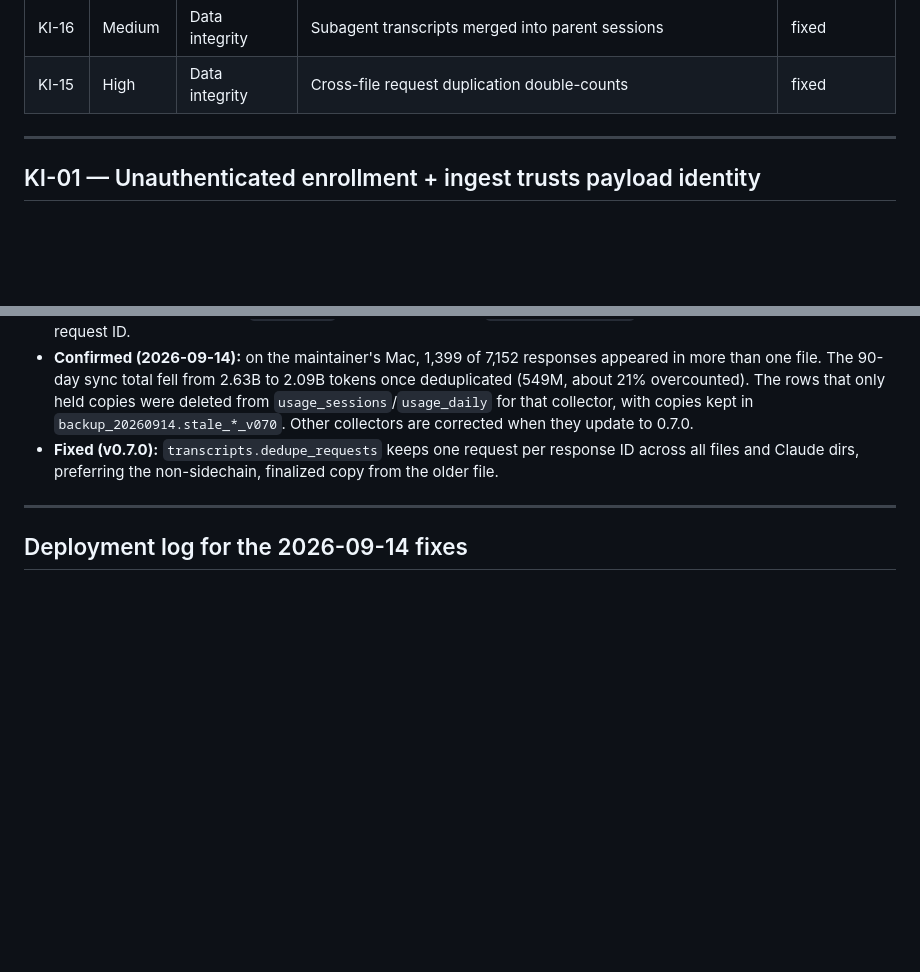
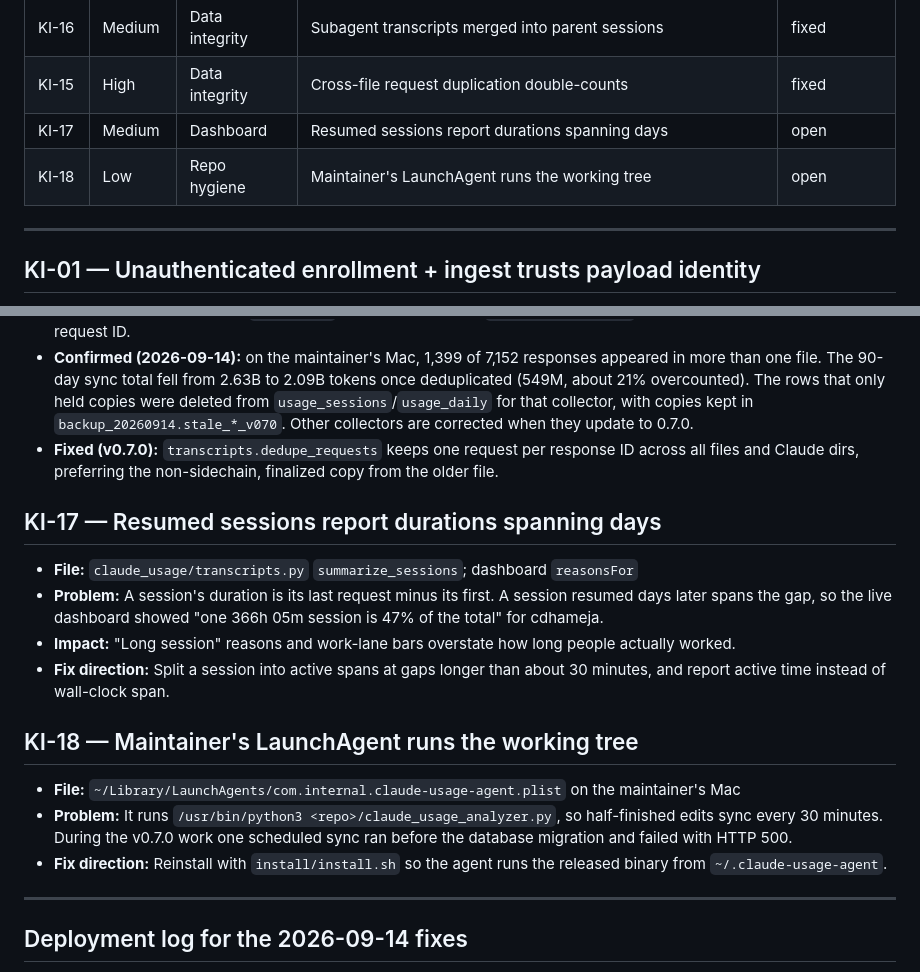
Before and after one commit to sarathkumar365/c-usage-anlyst, a Markdown page: KNOWN_ISSUES.md, 2 parts joined by grey strips. Drawn GitHub-style; blank space fills up the shorter version.

Commit message:
Log resumed-session duration and working-tree LaunchAgent issues
Co-Authored-By: Claude Opus 5 <noreply@anthropic.com>

```diff
--- a/KNOWN_ISSUES.md
+++ b/KNOWN_ISSUES.md
@@ -24,6 +24,8 @@ Status values: `open`, `in-progress`, `fixed`, `deferred`, `wontfix`, `unverifie
 | KI-14 | Low | Repo hygiene | Committed plist contains a developer-local path | fixed |
 | KI-16 | Medium | Data integrity | Subagent transcripts merged into parent sessions | fixed |
 | KI-15 | High | Data integrity | Cross-file request duplication double-counts | fixed |
+| KI-17 | Medium | Dashboard | Resumed sessions report durations spanning days | open |
+| KI-18 | Low | Repo hygiene | Maintainer's LaunchAgent runs the working tree | open |
 
 ---
 
@@ -151,6 +153,19 @@ Status values: `open`, `in-progress`, `fixed`, `deferred`, `wontfix`, `unverifie
 - **Confirmed (2026-09-14):** on the maintainer's Mac, 1,399 of 7,152 responses appeared in more than one file. The 90-day sync total fell from 2.63B to 2.09B tokens once deduplicated (549M, about 21% overcounted). The rows that only held copies were deleted from `usage_sessions`/`usage_daily` for that collector, with copies kept in `backup_20260914.stale_*_v070`. Other collectors are corrected when they update to 0.7.0.
 - **Fixed (v0.7.0):** `transcripts.dedupe_requests` keeps one request per response ID across all files and Claude dirs, preferring the non-sidechain, finalized copy from the older file.
 
+## KI-17 — Resumed sessions report durations spanning days
+
+- **File:** `claude_usage/transcripts.py` `summarize_sessions`; dashboard `reasonsFor`
+- **Problem:** A session's duration is its last request minus its first. A session resumed days later spans the gap, so the live dashboard showed "one 366h 05m session is 47% of the total" for cdhameja.
+- **Impact:** "Long session" reasons and work-lane bars overstate how long people actually worked.
+- **Fix direction:** Split a session into active spans at gaps longer than about 30 minutes, and report active time instead of wall-clock span.
+
+## KI-18 — Maintainer's LaunchAgent runs the working tree
+
+- **File:** `~/Library/LaunchAgents/com.internal.claude-usage-agent.plist` on the maintainer's Mac
+- **Problem:** It runs `/usr/bin/python3 <repo>/claude_usage_analyzer.py`, so half-finished edits sync every 30 minutes. During the v0.7.0 work one scheduled sync ran before the database migration and failed with HTTP 500.
+- **Fix direction:** Reinstall with `install/install.sh` so the agent runs the released binary from `~/.claude-usage-agent`.
+
 ---
 
 ## Deployment log for the 2026-09-14 fixes
```
